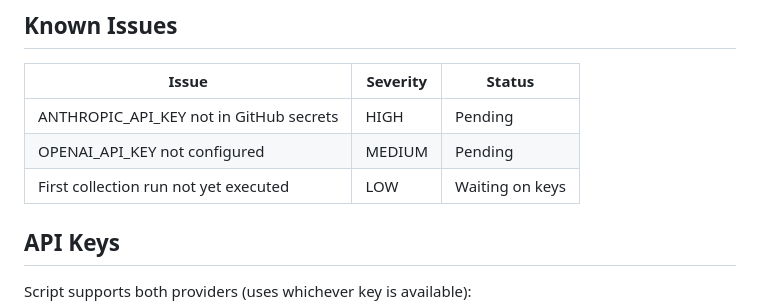
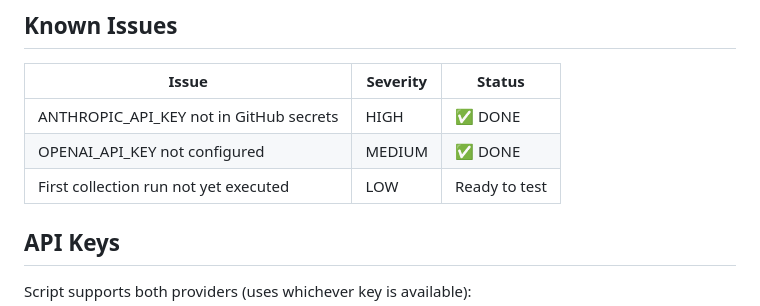
Before and after one commit to Latarence/dailyaitoll, a Markdown page: STATUS.md, the part around the change. Rendered like a GitHub page.

Commit message:
Update STATUS.md: secrets configured
Co-Authored-By: Claude Sonnet 4.5 <noreply@anthropic.com>

```diff
--- a/STATUS.md
+++ b/STATUS.md
@@ -50,9 +50,9 @@ cd web && python -m http.server 8000
 
 | Issue | Severity | Status |
 |-------|----------|--------|
-| ANTHROPIC_API_KEY not in GitHub secrets | HIGH | Pending |
-| OPENAI_API_KEY not configured | MEDIUM | Pending |
-| First collection run not yet executed | LOW | Waiting on keys |
+| ANTHROPIC_API_KEY not in GitHub secrets | HIGH | ✅ DONE |
+| OPENAI_API_KEY not configured | MEDIUM | ✅ DONE |
+| First collection run not yet executed | LOW | Ready to test |
 
 ## API Keys
 
```
